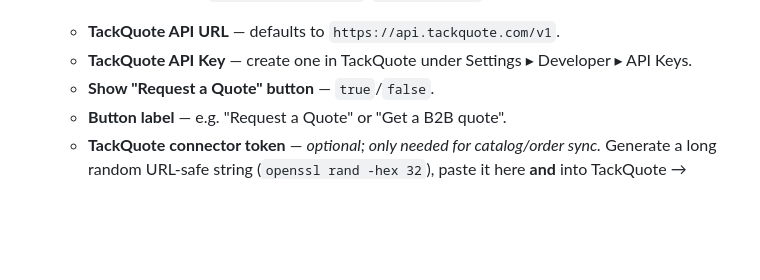
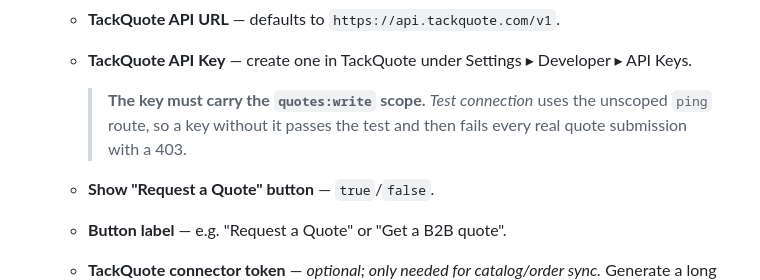
Before and after one commit to tackquote/zencart, a Markdown page: README.md, the part around the change. GitHub-like rendering; blank space fills up the shorter version.

Commit message:
docs: name the API-key scope the plugins actually need
A merchant creates a key, clicks Test connection, sees it pass, and then every
real quote submission 403s.

`ping` is deliberately UNSCOPED on all five plugin controllers, while
`quote-requests` requires `quotes:write` and `order-sync` requires
`orders:write`. No plugin README named either scope — the instruction was
"create one in TackQuote under Settings → Developer → API Keys" and nothing
more. So the one check a merchant is told to run is precisely the check that
cannot detect the problem.

This is the "credential with nowhere to enter it" shape inverted: the field
exists, the value is accepted, and it is silently the wrong value. (wix/ and
squarespace/ already named their required permissions; these five did not.)

Also corrects the Shopware README, which was half-stale in both directions. It
said the key is "not sent by this version" — `ping()` has sent it as `X-API-Key`
for a while (TackQuoteApiClient.php:111). But the correction is not simply to
flip the claim: quote submission posts to `POST {apiUrl}/widget/quote-request`
(:198), the UNAUTHENTICATED widget endpoint that resolves the tenant from
`tenantSlug` in the body rather than from the signed key. That is a genuine
difference from the other five plugins — Shopware quotes carry no plugin
tagging, no catalog product upsert and no API-key tenant binding — and the
README now says so, along with the reason: there is no
`integrations/shopware/quote-requests` route to point at yet.

Co-Authored-By: Claude Opus 5 (1M context) <noreply@anthropic.com>

```diff
--- a/README.md
+++ b/README.md
@@ -119,6 +119,8 @@ In this monorepo the same files sit flat under `integrations/zencart/`
    - **TackQuote API URL** — defaults to `https://api.tackquote.com/v1`.
    - **TackQuote API Key** — create one in TackQuote under Settings ▸
      Developer ▸ API Keys.
+
+     > **The key must carry the `quotes:write` scope.** *Test connection* uses the unscoped `ping` route, so a key without it passes the test and then fails every real quote submission with a 403.
    - **Show "Request a Quote" button** — `true`/`false`.
    - **Button label** — e.g. "Request a Quote" or "Get a B2B quote".
    - **TackQuote connector token** — *optional; only needed for catalog/order
```
